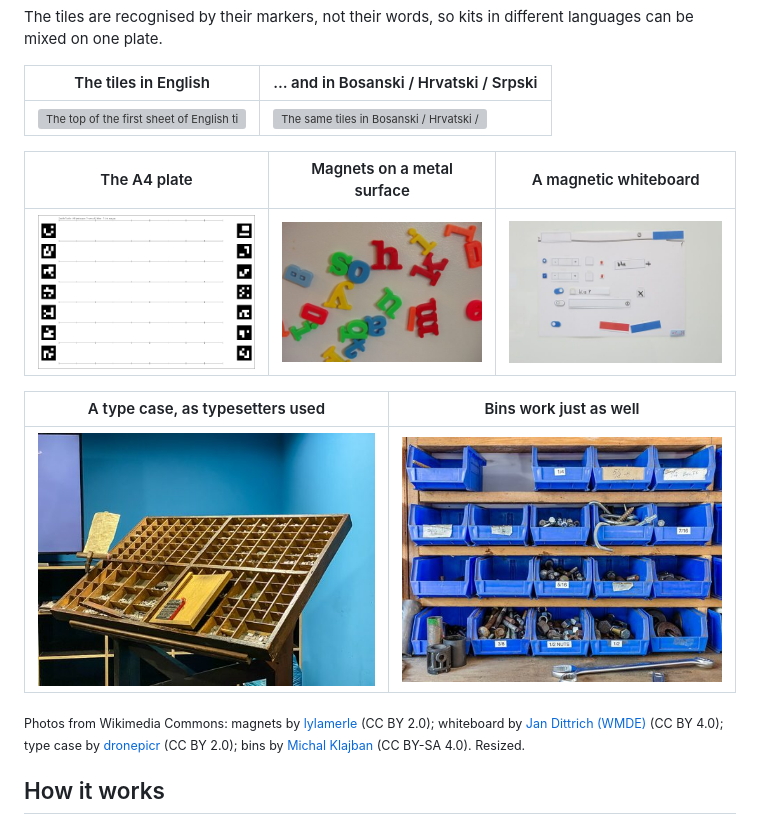
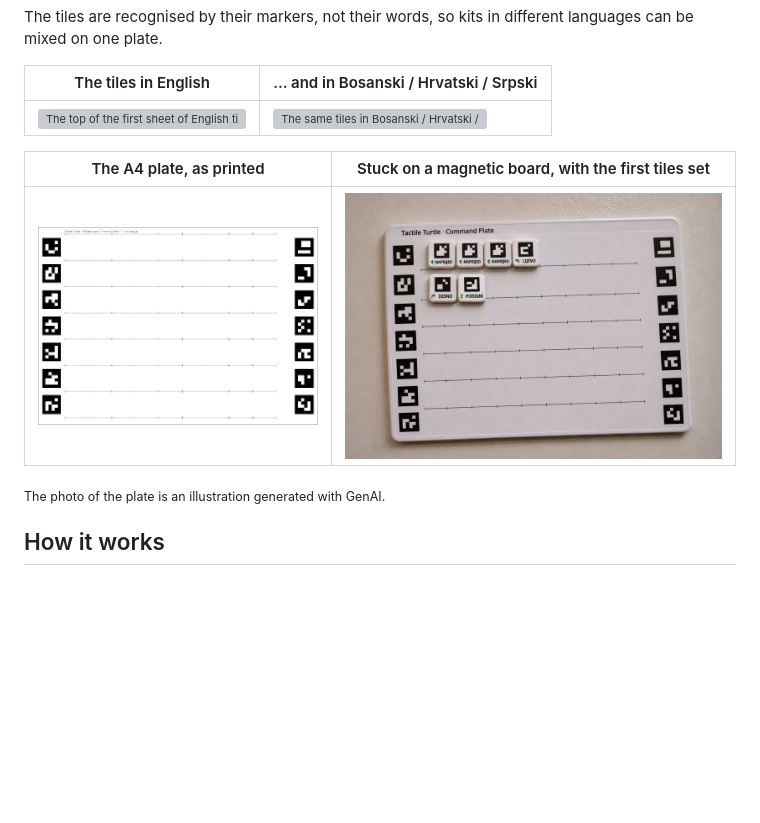
Before and after one commit to dinamika-games/tactile-turtle, a Markdown page: README.md, the part around the change. Drawn GitHub-style; pictures changed too: docs/setup/bins.jpg (deleted), docs/setup/magnets.jpg (deleted), docs/setup/plate-with-tiles.jpg (added); blank space fills up the shorter version; grey boxes are pictures that could not be loaded.

Commit message:
Show the plate with tiles instead of stock photos
Replace the Wikimedia photos (magnets, whiteboard, type case, bins)
with a picture of the A4 plate on a magnetic board with the first
tiles set; it is generated with GenAI and marked as an illustration.

```diff
--- a/README.md
+++ b/README.md
@@ -27,15 +27,11 @@ The tiles are recognised by their markers, not their words, so kits in different
 |---|---|
 | ![The top of the first sheet of English tiles: FORWARD, LEFT, RIGHT, PICK UP, DROP, PAINT, each with its marker](docs/setup/tiles-en.png) | ![The same tiles in Bosanski / Hrvatski / Srpski: NAPRIJED, LIJEVO, DESNO, PODIGNI, SPUSTI, OBOJI, with the same markers](docs/setup/tiles-hbs.png) |
 
-| The A4 plate | Magnets on a metal surface | A magnetic whiteboard |
-|---|---|---|
-| ![The A4 plate sheet: 7 rows, an anchor marker at both ends of each](docs/setup/plate-a4.png) | ![Magnetic letters on a refrigerator door](docs/setup/magnets.jpg) | ![Paper magnets set out on a whiteboard](docs/setup/whiteboard.jpg) |
+| The A4 plate, as printed | Stuck on a magnetic board, with the first tiles set |
+|---|---|
+| ![The A4 plate sheet: 7 rows, an anchor marker at both ends of each](docs/setup/plate-a4.png) | ![The plate on a white magnetic board, the tiles NAPRIJED, NAPRIJED, NAPRIJED, LIJEVO in the first row and DESNO, PODIGNI in the second](docs/setup/plate-with-tiles.jpg) |
 
-| A type case, as typesetters used | Bins work just as well |
-|---|---|
-| ![A letterpress type case with small compartments](docs/setup/type-case.jpg) | ![Blue plastic storage bins on a shelf](docs/setup/bins.jpg) |
-
-<sub>Photos from Wikimedia Commons: magnets by [lylamerle](https://commons.wikimedia.org/wiki/File:Magnetic_letters_scattered_on_a_refrigerator_door.jpg) (CC BY 2.0); whiteboard by [Jan Dittrich (WMDE)](https://commons.wikimedia.org/wiki/File:WMDE-ENG-UX_MagnetBasedPrototype.jpg) (CC BY 4.0); type case by [dronepicr](https://commons.wikimedia.org/wiki/File:Type_case_with_movable_types_for_letterpress_printing_in_the_Gutenberg_Museum,_Mainz,_Germany_(48988492232).jpg) (CC BY 2.0); bins by [Michal Klajban](https://commons.wikimedia.org/wiki/File:Blue_plastic_storage_organizer_boxes_for_screws.jpg) (CC BY-SA 4.0). Resized.</sub>
+<sub>The photo of the plate is an illustration generated with GenAI.</sub>
 
 ## How it works
 
```
